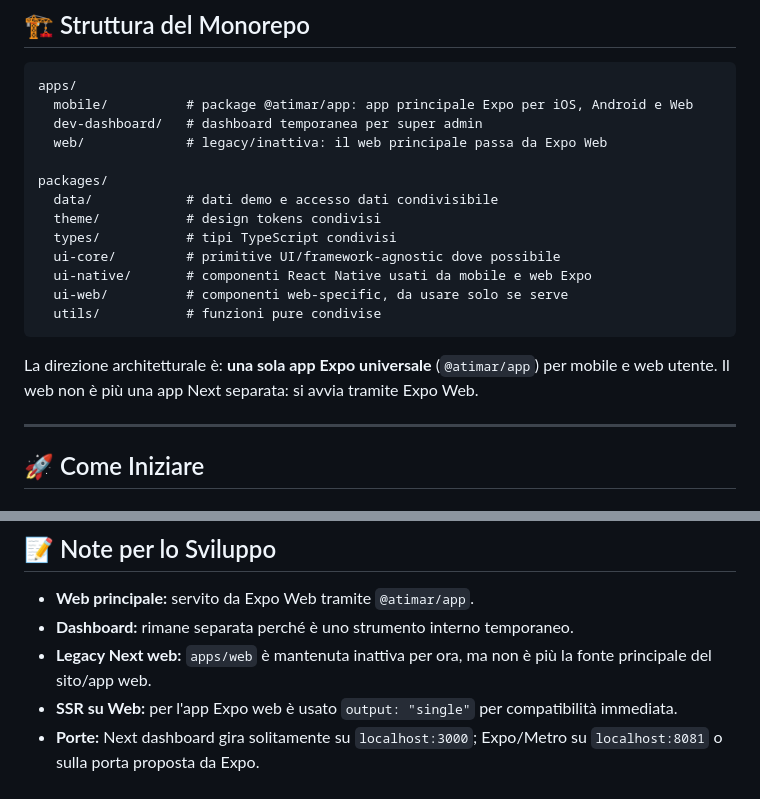
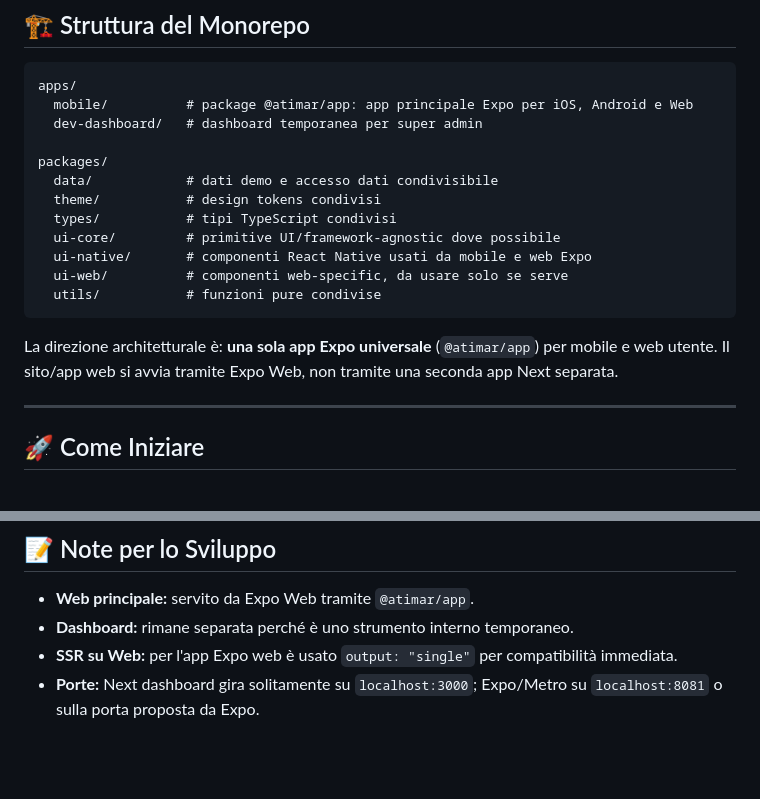
Before and after one commit to marouanouadi1/atimar, a Markdown page: README.md, 2 parts joined by grey strips. GitHub-like rendering; blank space fills up the shorter version.

Commit message:
Remove legacy web references from README

````diff
--- a/README.md
+++ b/README.md
@@ -19,7 +19,6 @@
 apps/
   mobile/          # package @atimar/app: app principale Expo per iOS, Android e Web
   dev-dashboard/   # dashboard temporanea per super admin
-  web/             # legacy/inattiva: il web principale passa da Expo Web
 
 packages/
   data/            # dati demo e accesso dati condivisibile
@@ -31,7 +30,7 @@ packages/
   utils/           # funzioni pure condivise
 ```
 
-La direzione architetturale è: **una sola app Expo universale** (`@atimar/app`) per mobile e web utente. Il web non è più una app Next separata: si avvia tramite Expo Web.
+La direzione architetturale è: **una sola app Expo universale** (`@atimar/app`) per mobile e web utente. Il sito/app web si avvia tramite Expo Web, non tramite una seconda app Next separata.
 
 ---
 
@@ -137,6 +136,5 @@ Per componenti condivisi tra mobile e web Expo, preferire componenti React Nativ
 
 - **Web principale:** servito da Expo Web tramite `@atimar/app`.
 - **Dashboard:** rimane separata perché è uno strumento interno temporaneo.
-- **Legacy Next web:** `apps/web` è mantenuta inattiva per ora, ma non è più la fonte principale del sito/app web.
 - **SSR su Web:** per l'app Expo web è usato `output: "single"` per compatibilità immediata.
 - **Porte:** Next dashboard gira solitamente su `localhost:3000`; Expo/Metro su `localhost:8081` o sulla porta proposta da Expo.
````
